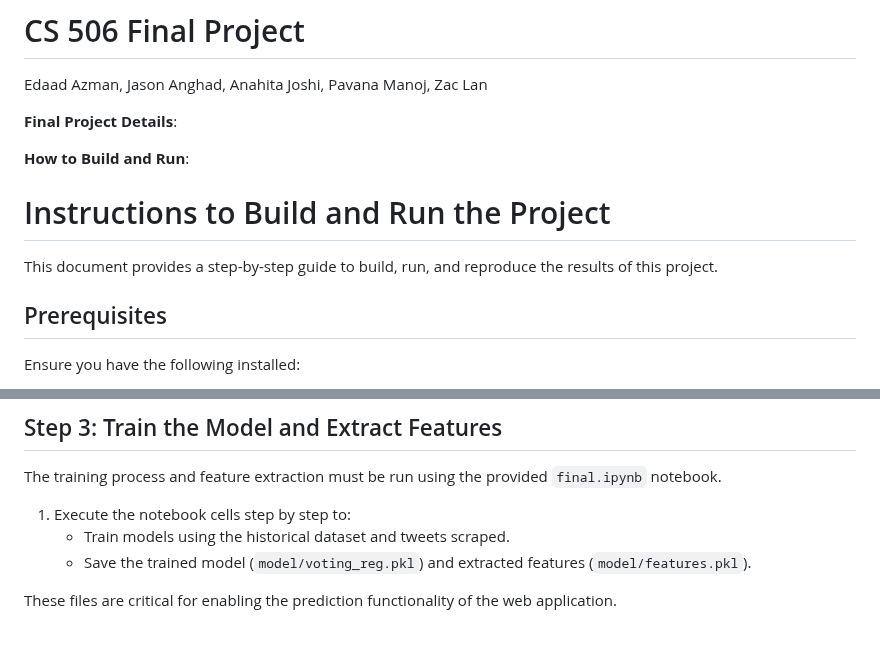
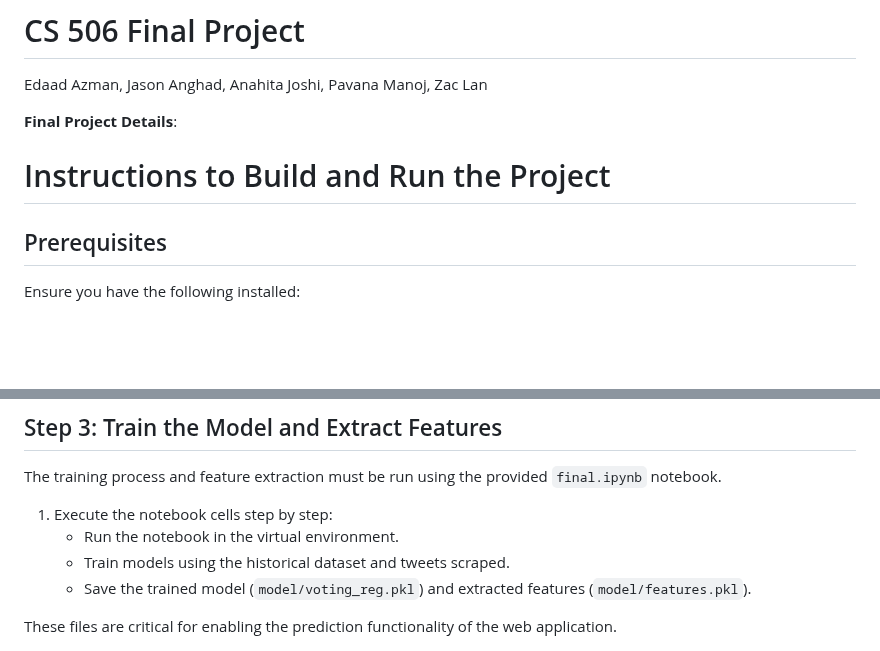
Before and after one commit to anahitajoshi/cs506-final-project, a Markdown page: README.md, 2 parts joined by grey strips. Drawn GitHub-style; blank space fills up the shorter version.

```diff
--- a/README.md
+++ b/README.md
@@ -4,10 +4,7 @@ Edaad Azman, Jason Anghad, Anahita Joshi, Pavana Manoj, Zac Lan
 **Final**
 **Project Details**:<br />
 
-**How to Build and Run**:<br />
 # Instructions to Build and Run the Project
-
-This document provides a step-by-step guide to build, run, and reproduce the results of this project.
 
 ## Prerequisites
 Ensure you have the following installed:
@@ -82,7 +79,8 @@ This command will:
 
 The training process and feature extraction must be run using the provided `final.ipynb` notebook.
 
-1. Execute the notebook cells step by step to:
+1. Execute the notebook cells step by step:
+   - Run the notebook in the virtual environment.
    - Train models using the historical dataset and tweets scraped.
    - Save the trained model (`model/voting_reg.pkl`) and extracted features (`model/features.pkl`).
 
```
